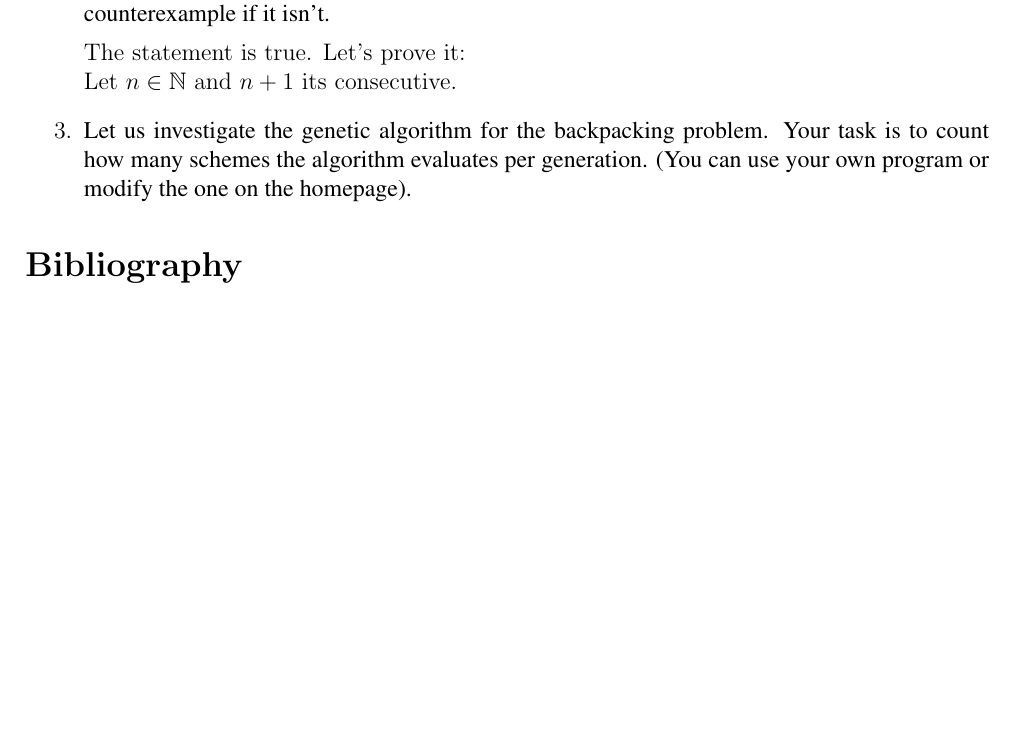
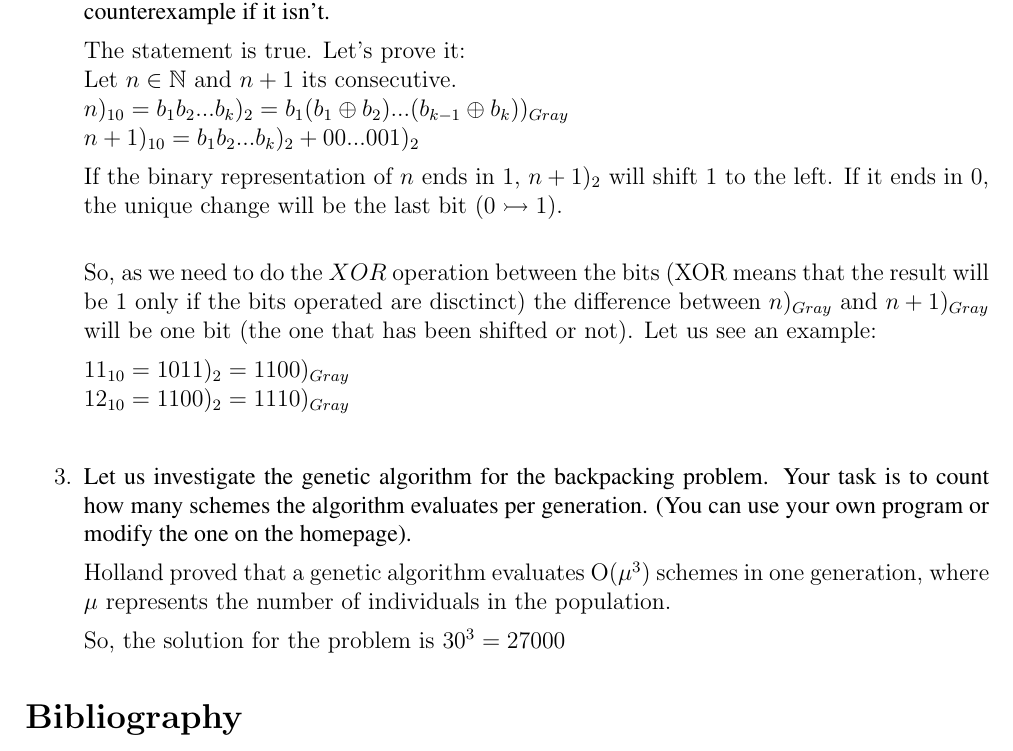
Before and after one commit to csp33/evolutionaryalgorithms, a LaTeX problem sheet (Homework/3/3.tex): part of page 2 of 2, cut so that both start at the same text, the shorter picture padded with empty space. Compiled offline with pdfLaTeX.

Commit message:
Finished exercises 2 and 3

```diff
--- a/Homework/3/3.tex
+++ b/Homework/3/3.tex
@@ -86,13 +86,26 @@
 		\end{statement}
 
     The statement is true. Let's prove it:\\
-    Let $n \in \mathbb{N}$ and $n+1$ its consecutive.
+    Let $n \in \mathbb{N}$ and $n+1$ its consecutive.\\
+		$n)_{10}=b_1b_2...b_k)_2=b_1(b_1 \oplus b_2)...(b_{k-1} \oplus b_k))_{Gray}$\\
+		$n+1)_{10} = b_1b_2...b_k)_2 + 00...001)_2 $
+
+		If the binary representation of $n$ ends in $1$, $n+1)_2$ will shift $1$ to the left. If it ends in $0$, the unique change will be the last bit ($0 \rightarrowtail 1$).\\
+
+		So, as we need to do the $XOR$ operation between the bits (XOR means that the result will be $1$ only if the bits operated are disctinct) the difference between $n)_{Gray}$ and $n+1)_{Gray}$ will be one bit (the one that has been shifted or not). Let us see an example:
+
+		$11_{10} = 1011)_2 = 1100)_{Gray}$\\
+		$12_{10} = 1100)_2 = 1110)_{Gray}$\\
 
 
 	\item
 		\begin{statement}
     Let us investigate the genetic algorithm for the backpacking problem. Your task is to count how many schemes the algorithm evaluates per generation. (You can use your own program or modify the one on the homepage).
 		\end{statement}
+
+		Holland proved that a genetic algorithm evaluates O($\mu^3$) schemes in one generation, where $\mu$ represents the number of individuals in the population.
+
+		So, the solution for the problem is $30^3 = 27000$
 
 
 \end{enumerate}
```
Also changed, not shown: Homework/3/3.pdf.
